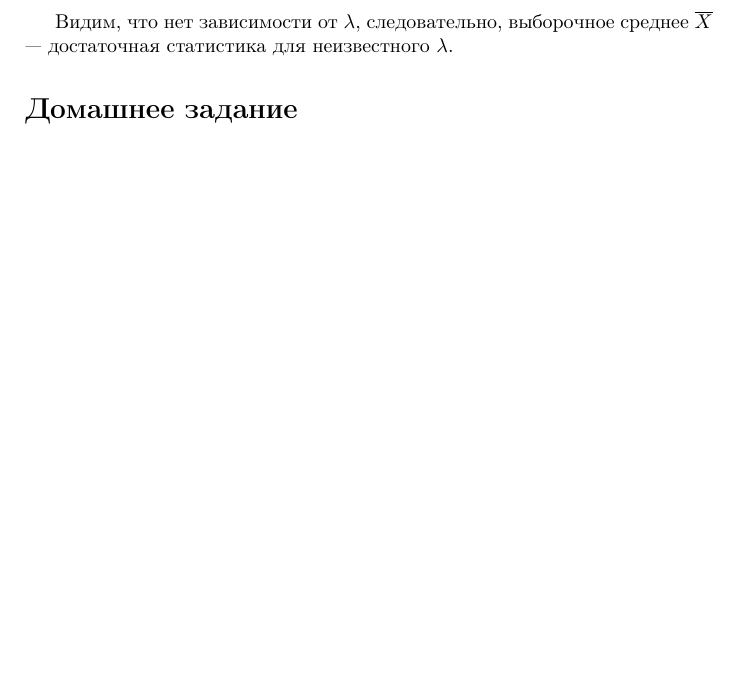
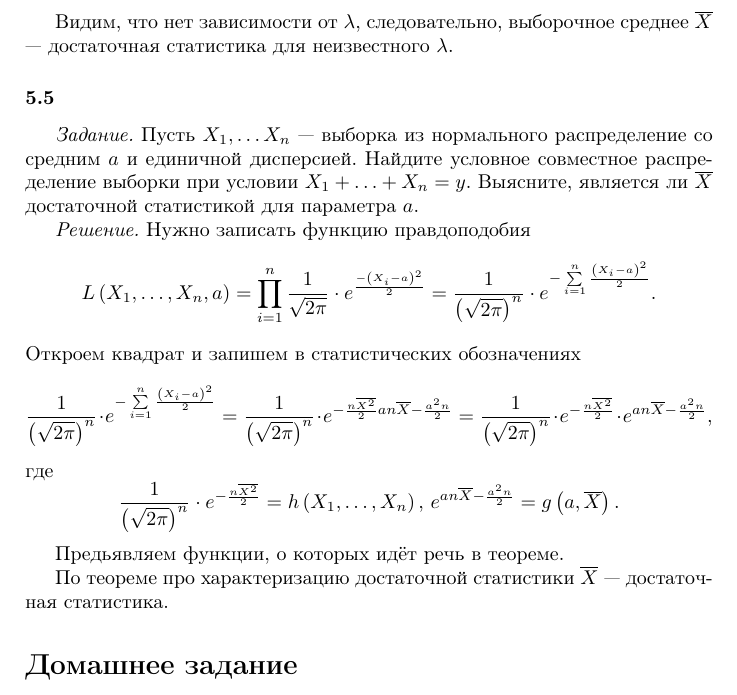
Before and after one commit to Helga-Helga/MathStatistics, a LaTeX book (index.tex, which reads lessons/lesson5.tex): part of page 88 of 88, cut so that both start at the same text. Compiled offline with pdfLaTeX.

Commit message:
Added 5.5

```diff
--- a/lessons/lesson5.tex
+++ b/lessons/lesson5.tex
@@ -117,5 +117,34 @@ $$X_1 + \dotsc + X_n = k.$$
 Видим, что нет зависимости от $ \lambda $, следовательно, выборочное среднее $ \overline{X}$ ---
 достаточная статистика для неизвестного $ \lambda $.
 
+\subsubsection{5.5}
+
+\textit{Задание.}
+Пусть $X_1, \dotsc X_n$ ---
+выборка из нормального распределение со средним $a$ и единичной дисперсией.
+Найдите условное совместное распределение выборки при условии $X_1 + \dotsc + X_n = y$.
+Выясните, является ли $ \overline{X}$ достаточной статистикой для параметра $a$.
+
+\textit{Решение.} Нужно записать функцию правдоподобия
+$$L \left( X_1, \dotsc, X_n, a \right) =
+  \prod \limits_{i = 1}^n \frac{1}{ \sqrt{2 \pi }} \cdot e^{ \frac{- \left( X_i - a \right)^2}{2}} =
+  \frac{1}{ \left( \sqrt{2 \pi } \right)^n} \cdot
+  e^{- \sum \limits_{i = 1}^n \frac{ \left( X_i - a \right)^2}{2}}.$$
+Откроем квадрат и запишем в статистических обозначениях
+$$ \frac{1}{ \left( \sqrt{2 \pi } \right)^n} \cdot
+  e^{- \sum \limits_{i = 1}^n \frac{ \left( X_i - a \right)^2}{2}} =
+  \frac{1}{ \left( \sqrt{2 \pi } \right)^n} \cdot
+  e^{- \frac{n \overline{X^2}}{2} an \overline{X} - \frac{a^2 n}{2}} =
+  \frac{1}{ \left( \sqrt{2 \pi } \right)^n} \cdot e^{- \frac{n \overline{X^2}}{2}} \cdot
+  e^{an \overline{X} - \frac{a^2 n}{2}},$$
+где
+$$ \frac{1}{ \left( \sqrt{2 \pi } \right)^n} \cdot e^{- \frac{n \overline{X^2}}{2}} =
+  h \left( X_1, \dotsc, X_n \right), \,
+  e^{an \overline{X} - \frac{a^2 n}{2}} = g \left( a, \overline{X} \right).$$
+
+Предьявляем функции, о которых идёт речь в теореме.
+
+По теореме про характеризацию достаточной статистики $ \overline{X}$ --- достаточная статистика.
+
 \addcontentsline{toc}{section}{Домашнее задание}
 \section*{Домашнее задание}
```
Also changed, not shown: index.pdf.
